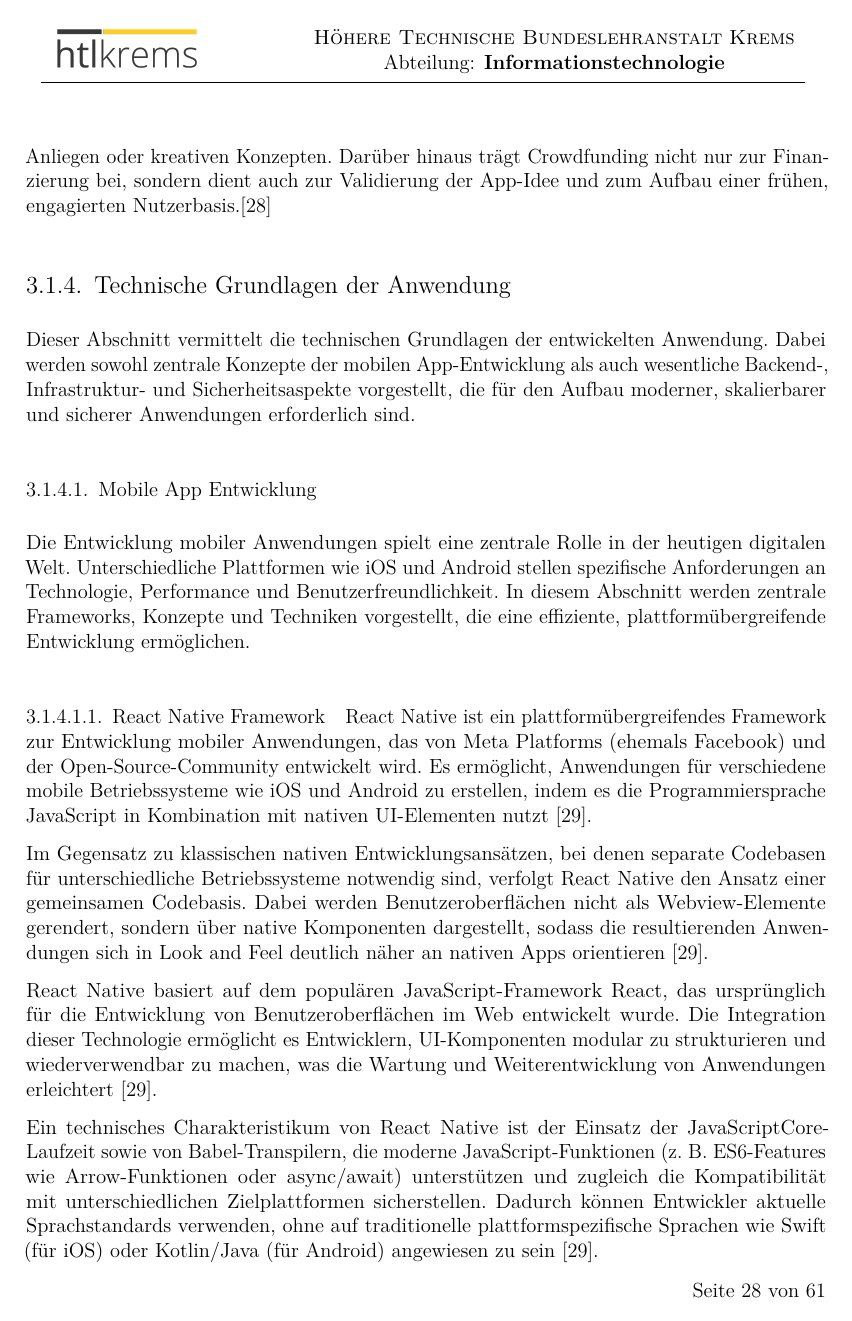
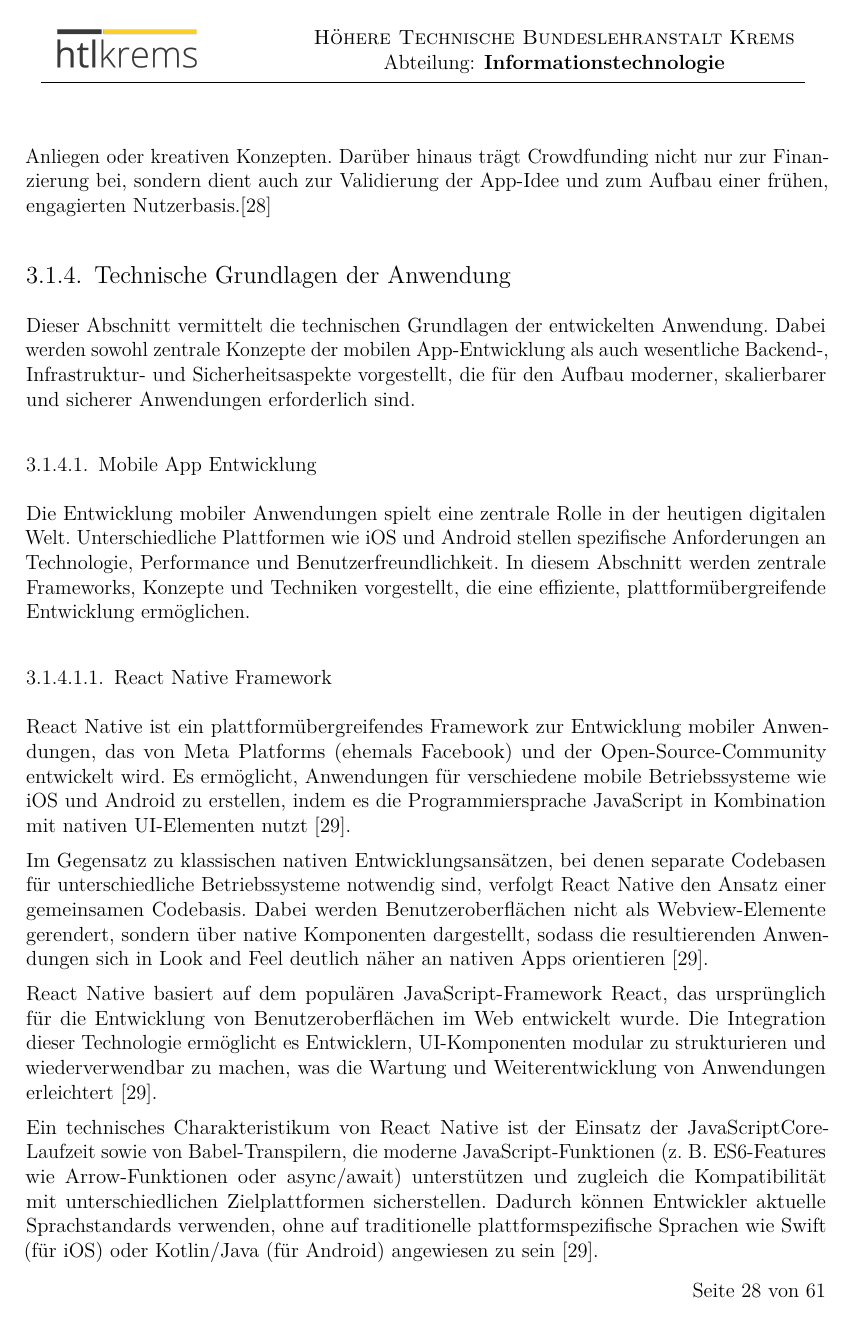
Before and after one commit to janTiefenbacher/Diplomarbeit, a LaTeX thesis (DA_MainDocument.tex, which reads 3_Theorie/theorie.tex): page 28 of 61. The pictures show the PDF file DA_MainDocument.pdf that the author committed with the source.

Commit message:
zusammengefügt theorie

```diff
--- a/3_Theorie/theorie.tex
+++ b/3_Theorie/theorie.tex
@@ -427,7 +427,8 @@ Dieser Abschnitt vermittelt die technischen Grundlagen der entwickelten Anwendun
 Die Entwicklung mobiler Anwendungen spielt eine zentrale Rolle in der heutigen digitalen Welt. Unterschiedliche Plattformen wie iOS und Android stellen spezifische Anforderungen an Technologie, Performance und Benutzerfreundlichkeit. In diesem Abschnitt werden zentrale Frameworks, Konzepte und Techniken vorgestellt, die eine effiziente, plattformübergreifende Entwicklung ermöglichen.
 
 \paragraph{React Native Framework}
-
+\mbox{}\\
+\mbox{}\\
 React Native ist ein plattformübergreifendes Framework zur Entwicklung mobiler Anwendungen, das von Meta Platforms (ehemals Facebook) und der Open-Source-Community entwickelt wird. Es ermöglicht, Anwendungen für verschiedene mobile Betriebssysteme wie iOS und Android zu erstellen, indem es die Programmiersprache JavaScript in Kombination mit nativen UI-Elementen nutzt \cite{brainhub_react_native}.
 
 Im Gegensatz zu klassischen nativen Entwicklungsansätzen, bei denen separate Codebasen für unterschiedliche Betriebssysteme notwendig sind, verfolgt React Native den Ansatz einer gemeinsamen Codebasis. Dabei werden Benutzeroberflächen nicht als Webview-Elemente gerendert, sondern über native Komponenten dargestellt, sodass die resultierenden Anwendungen sich in Look and Feel deutlich näher an nativen Apps orientieren \cite{brainhub_react_native}.
@@ -443,7 +444,8 @@ Ein technisches Charakteristikum von React Native ist der Einsatz der JavaScript
 Das Backend bildet das Rückgrat moderner Anwendungen und ist für Datenverarbeitung, Geschäftslogik, Sicherheit und Kommunikation mit Datenbanken verantwortlich. Unterschiedliche Technologien, Architekturen und Dienste ermöglichen es, skalierbare, performante und wartbare Systeme aufzubauen. In diesem Abschnitt werden zentrale Konzepte, Infrastrukturmodelle und Cloud-Ansätze vorgestellt, die in modernen Backend-Umgebungen zum Einsatz kommen.
 
 \paragraph{APIs}
-
+\mbox{}\\
+\mbox{}\\
 APIs (Application Programming Interfaces) sind Programmierschnittstellen, die es unterschiedlichen Softwaresystemen ermöglichen, miteinander zu kommunizieren. Sie definieren, wie Anfragen gestellt und wie Daten oder Funktionen zwischen Anwendungen ausgetauscht werden können, ohne dass die internen Abläufe der beteiligten Systeme bekannt sein müssen \cite{talend_api_definition}.
 
 Eine API fungiert dabei als Vermittlungsschicht zwischen verschiedenen Softwarekomponenten. Sie legt fest, welche Funktionen oder Daten zur Verfügung stehen und in welcher Form diese genutzt werden dürfen. Durch diese klar definierten Schnittstellen wird eine strukturierte und kontrollierte Interaktion zwischen Frontend- und Backend-Systemen ermöglicht \cite{talend_api_definition}.
@@ -451,7 +453,8 @@ Eine API fungiert dabei als Vermittlungsschicht zwischen verschiedenen Softwarek
 In der Softwareentwicklung bilden APIs eine wesentliche Grundlage für den Aufbau modularer Systeme. Sie unterstützen die Trennung von Zuständigkeiten zwischen einzelnen Systemkomponenten und tragen zur Wartbarkeit sowie Erweiterbarkeit von Anwendungen bei \cite{talend_api_definition}.
 
 \paragraph{Datenbanken}
-
+\mbox{}\\
+\mbox{}\\
 Datenbanken sind digitale Speichersysteme zur organisierten Verwaltung von Informationen. Sie dienen dazu, große Mengen strukturierter und unstrukturierter Daten so zu speichern, dass Anwendungen, Benutzer und Automatisierungsprozesse effizient darauf zugreifen, diese verwalten und aktualisieren können. Eine Datenbank besteht dabei aus einem Repository zur Speicherung der Daten sowie aus Software-Komponenten, die den Zugriff, die Strukturierung und die Sicherheit dieser Daten steuern \cite{ibm_database}.
 
 Die grundlegende Funktion einer Datenbank besteht darin, Daten nicht nur passiv zu speichern, sondern sie in einer Form bereitzustellen, die schnelle Abfragen, konsistente Verwaltung und kontrollierten Zugriff ermöglicht. Datenbanken bilden damit eine essentielle Grundlage moderner Anwendungen, da sie die zentrale Grundlage für die Verwaltung und Bereitstellung von Daten in Informationssystemen darstellen \cite{ibm_database}.
@@ -461,7 +464,8 @@ Dabei umfasst der Begriff „Datenbank“ nicht nur die gespeicherten Daten selb
 Datenbanken werden in vielfältigen Kontexten verwendet und sind integraler Bestandteil zahlreicher Softwarelösungen, da sie die grundlegende Datenverwaltung für Anwendungen unterstützen. Ohne Datenbanken wäre die zentrale Verwaltung großer Informationsmengen sowie deren strukturierter Zugriff, wie er für Web-Anwendungen, mobile Anwendungen und Backend-Systeme heute notwendig ist, nicht realisierbar \cite{ibm_database}.
 
 \paragraph{Backend-as-a-Service (BaaS)}
-
+\mbox{}\\
+\mbox{}\\
 Backend-as-a-Service (BaaS) bezeichnet ein cloudbasiertes Backend-Plattformmodell, das Entwicklungswerkzeuge und Dienste bereitstellt, um Backend-Funktionalitäten für Anwendungen schnell und ohne eigenen Serveraufwand bereitzustellen. Im Mittelpunkt dieses Modells steht die Bereitstellung einer Infrastruktur, die typische Backend-Aufgaben übernimmt, wie etwa Datenverwaltung, Authentifizierung, API-Generierung und weitere Dienste, ohne dass Entwickler diese Komponenten selbst implementieren müssen \cite{supabase_overview_chauhan}.
 
 Ein Beispiel für eine solche Plattform ist Supabase, eine Open-Source-BaaS-Lösung, die auf einer PostgreSQL-Datenbank basiert und Werkzeuge zur Backend-Entwicklung zusammenführt. Supabase stellt Entwicklern eine Reihe von integrierten Tools zur Verfügung, darunter \cite{supabase_overview_chauhan}:
@@ -483,6 +487,8 @@ Supabase ermöglicht es Entwicklern, Backend-Funktionalität „out of the box
 Insgesamt bietet BaaS-Plattformen wie Supabase eine abstrahierte Backend-Schicht, die vielen klassischen Backend-Aufgaben übernimmt und Entwickler von der Notwendigkeit befreit, eigene Backend-Infrastruktur manuell aufzusetzen oder zu warten \cite{supabase_overview_chauhan}.
 
 \paragraph{Auth-Systeme}
+\mbox{}\\
+\mbox{}\\
 
 Authentifizierungssysteme sind Verfahren zur Überprüfung der Identität von Benutzern oder Systemen, bevor diesen Zugriff auf geschützte Ressourcen gewährt wird. Moderne Authentifizierungsmechanismen gehen über die klassische Passwortabfrage hinaus und beinhalten unterschiedliche Ansätze, um Sicherheit und Benutzerfreundlichkeit gleichzeitig zu erhöhen. Dabei wird oftmals eine Kombination verschiedener Techniken eingesetzt, um das Risiko unbefugter Zugriffe zu minimieren.\cite{it_schulungen_modern_auth}
 
@@ -498,7 +504,8 @@ Ein zentraler Ansatz moderner Authentifizierung ist die Multi-Faktor-Authentifiz
 Durch die Kombination dieser Faktoren wird die Sicherheit gegenüber einem einzelnen Faktor wie einem Passwort deutlich erhöht, da ein Angreifer mehrere unabhängige Sicherheitsmerkmale überwinden müsste.\cite{it_schulungen_modern_auth}
 
 \paragraph{Verschlüsselung}
-
+\mbox{}\\
+\mbox{}\\
 Verschlüsselung bezeichnet den Vorgang, bei dem Daten mithilfe eines Algorithmus in eine codierte Form umgewandelt werden, sodass sie für Unbefugte nicht mehr lesbar sind. Dieser Prozess hat zum Ziel, die Vertraulichkeit und Integrität von Informationen zu gewährleisten, indem nur autorisierte Parteien mit dem passenden Schlüssel die verschlüsselten Daten wieder in ihre ursprüngliche Form zurückverwandeln können. Verschlüsselung ist ein grundlegender Bestandteil moderner Datensicherheit und wird sowohl beim Speichern als auch bei der Übertragung sensibler Informationen angewendet.\cite{kaspersky_encryption}
 
 Bei der Verschlüsselung werden lesbare Daten (Klartext) in einen unlesbaren Chiffretext überführt. Diese Umwandlung erfolgt mithilfe eines kryptografischen Schlüssels, der in Verbindung mit dem gewählten Algorithmus bestimmt, wie die Umwandlung stattfindet. Je komplexer der Schlüssel und der Algorithmus gestaltet sind, desto schwieriger ist es für unbefugte Dritte, den Chiffretext zu entschlüsseln.\cite{kaspersky_encryption}
@@ -508,7 +515,8 @@ Es existieren unterschiedliche Verschlüsselungsverfahren, die je nach Anwendung
 Verschlüsselung wird in vielen Bereichen eingesetzt, um Daten vor unbefugtem Zugriff zu schützen, etwa bei der Sicherung von Nachrichtenübertragungen, dem Schutz gespeicherter personenbezogener Daten oder der Absicherung von Online‑Transaktionen. Durch die Anwendung geeigneter Verschlüsselungstechniken wird sichergestellt, dass selbst bei einem Abfangen der Daten durch Dritte die Informationen nicht ohne Wissen über den Schlüssel verständlich sind.\cite{kaspersky_encryption}
 
 \paragraph{Datenschutz}
-
+\mbox{}\\
+\mbox{}\\
 Datenschutz bezeichnet den Schutz personenbezogener Daten vor unbefugtem Zugriff, Missbrauch oder Verlust. Ziel ist es, die Privatsphäre von Personen zu wahren und sicherzustellen, dass Informationen nur in zulässiger Weise verarbeitet werden. Im digitalen Kontext betrifft Datenschutz insbesondere die Erhebung, Speicherung, Verarbeitung und Übertragung von Daten durch Anwendungen, Dienste oder Organisationen.\cite{onlinesicherheit_mobile_apps_info}
 
 Für mobile Apps bedeutet Datenschutz, dass Nutzer über Art, Umfang und Zweck der Datenverarbeitung informiert werden müssen. Dazu gehören unter anderem Hinweise darauf, welche Daten gesammelt werden, wie lange sie gespeichert werden und wer Zugriff darauf hat. Transparenz und rechtliche Vorgaben, wie sie in der Datenschutz-Grundverordnung (DSGVO) festgelegt sind, bilden die Grundlage für vertrauenswürdige Anwendungen.\cite{onlinesicherheit_mobile_apps_info}
```
Also changed, not shown: DA_MainDocument.pdf, 5 other files.
